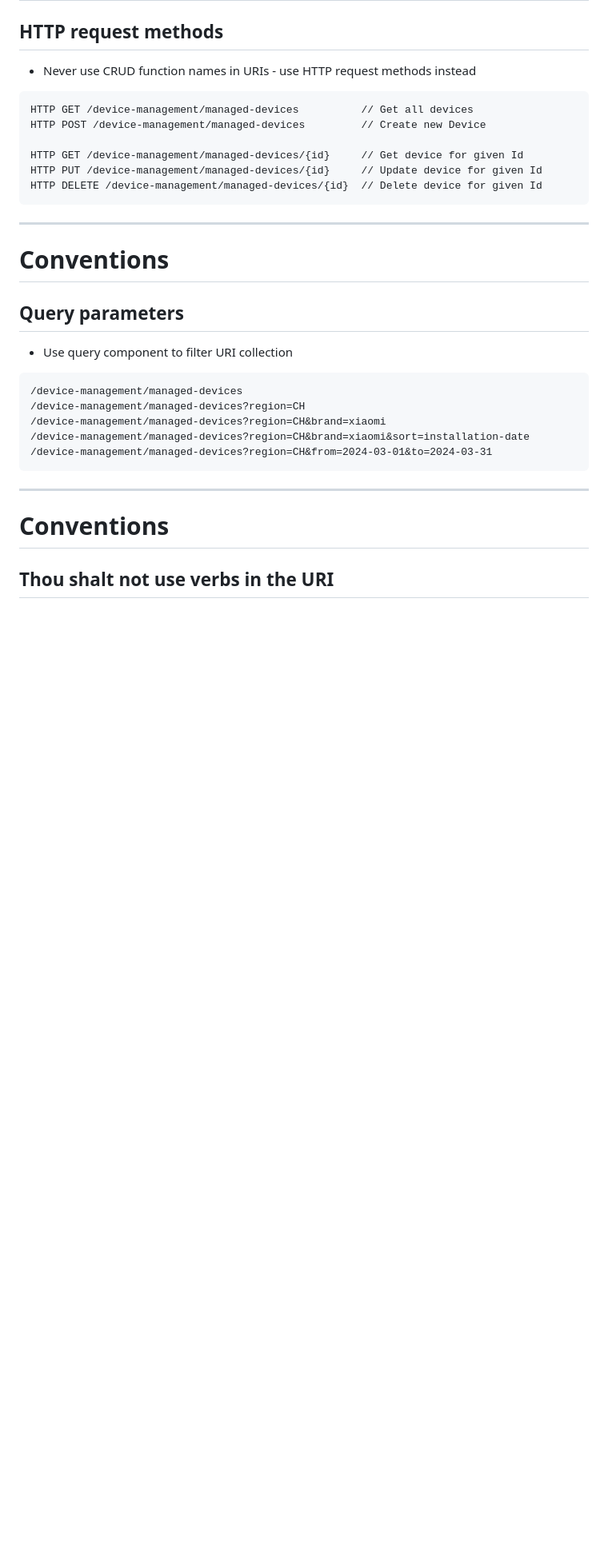
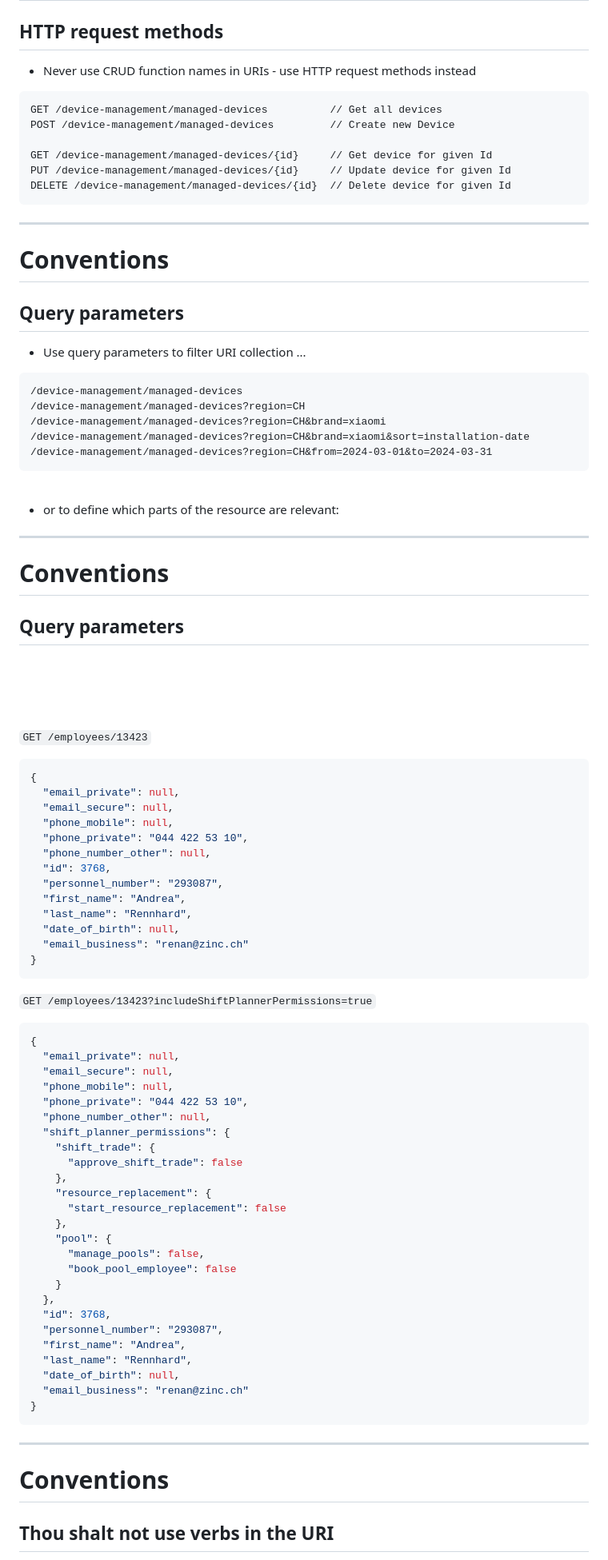
Before and after one commit to jreutimann/jreutimann, a Markdown page: slides/rest/rest.md, the part around the change printed below. Shown: that part at 80% size. GitHub-like rendering; blank space fills up the shorter version.

Commit message:
last updates

````diff
--- a/slides/rest/rest.md
+++ b/slides/rest/rest.md
@@ -538,19 +602,19 @@ http://api.example.com/device-management/managed-devices  /* This is better */
 - Never use CRUD function names in URIs - use HTTP request methods instead
 
 ```
-HTTP GET /device-management/managed-devices          // Get all devices
-HTTP POST /device-management/managed-devices         // Create new Device
+GET /device-management/managed-devices          // Get all devices
+POST /device-management/managed-devices         // Create new Device
 
-HTTP GET /device-management/managed-devices/{id}     // Get device for given Id
-HTTP PUT /device-management/managed-devices/{id}     // Update device for given Id
-HTTP DELETE /device-management/managed-devices/{id}  // Delete device for given Id
+GET /device-management/managed-devices/{id}     // Get device for given Id
+PUT /device-management/managed-devices/{id}     // Update device for given Id
+DELETE /device-management/managed-devices/{id}  // Delete device for given Id
 ```
 
 ---
 # Conventions
 ## Query parameters
 
-- Use query component to filter URI collection
+- Use query parameters to filter URI collection ...
 
 ```
 /device-management/managed-devices
@@ -559,3 +623,82 @@ HTTP DELETE /device-management/managed-devices/{id}  // Delete device for given
 /device-management/managed-devices?region=CH&brand=xiaomi&sort=installation-date
 /device-management/managed-devices?region=CH&from=2024-03-01&to=2024-03-31
 ```
+
+<br>
+
+- or to define which parts of the resource are relevant:
+
+---
+# Conventions
+## Query parameters
+
+<style scoped>
+p {
+  font-size: 18px;
+  background: white
+}
+pre {
+  font-size: 15px;
+  width:80%
+}
+</style>
+
+<br>
+<br>
+<br>
+<br>
+
+<div class="columns"><div>
+
+`GET /employees/13423`
+
+```JSON
+{
+  "email_private": null,
+  "email_secure": null,
+  "phone_mobile": null,
+  "phone_private": "044 422 53 10",
+  "phone_number_other": null,
+  "id": 3768,
+  "personnel_number": "293087",
+  "first_name": "Andrea",
+  "last_name": "Rennhard",
+  "date_of_birth": null,
+  "email_business": "renan@zinc.ch"
+}
+```
+
+</div><div>
+
+`GET /employees/13423?includeShiftPlannerPermissions=true`
+
+```JSON
+{
+  "email_private": null,
+  "email_secure": null,
+  "phone_mobile": null,
+  "phone_private": "044 422 53 10",
+  "phone_number_other": null,
+  "shift_planner_permissions": {
+    "shift_trade": {
+      "approve_shift_trade": false
+    },
+    "resource_replacement": {
+      "start_resource_replacement": false
+    },
+    "pool": {
+      "manage_pools": false,
+      "book_pool_employee": false
+    }
+  },
+  "id": 3768,
+  "personnel_number": "293087",
+  "first_name": "Andrea",
+  "last_name": "Rennhard",
+  "date_of_birth": null,
+  "email_business": "renan@zinc.ch"
+}
+```
+
+
+
````
Also changed, not shown: other parts of slides/rest/rest.md (+115 -48 lines).
